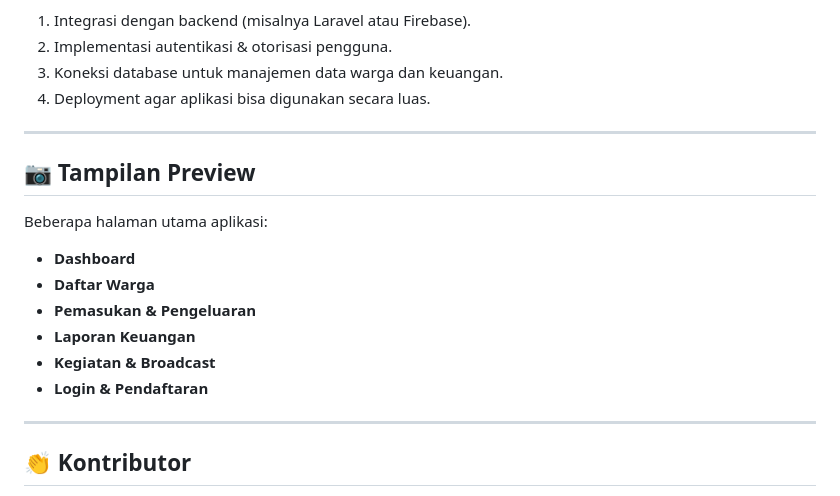
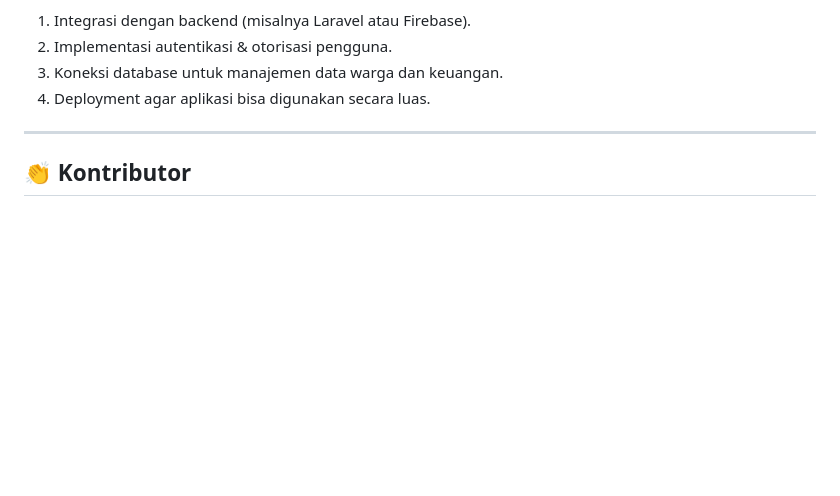
Before and after one commit to Ghetsa/UTS_Mobile_Kelompok3, a Markdown page: README.md, the part around the change. Rendered like a GitHub page; blank space fills up the shorter version.

```diff
--- a/README.md
+++ b/README.md
@@ -79,18 +79,6 @@ Tahapan selanjutnya (untuk pengembangan penuh):
 
 ---
 
-## 📷 Tampilan Preview
-
-Beberapa halaman utama aplikasi:
-- **Dashboard**
-- **Daftar Warga**
-- **Pemasukan & Pengeluaran**
-- **Laporan Keuangan**
-- **Kegiatan & Broadcast**
-- **Login & Pendaftaran**
-
----
-
 ## 👏 Kontributor
 
 Tim Pengembang UTS — *Aplikasi JAWARA (Manajemen Perumahan)*
```
